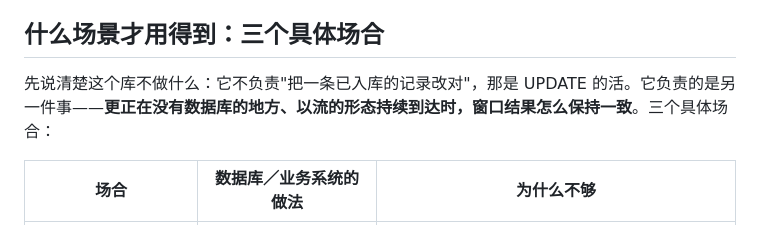
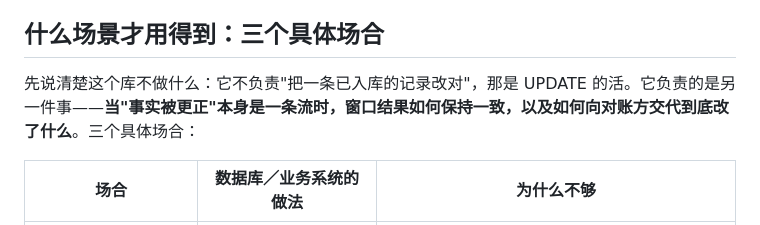
Before and after one commit to LMK-ai-nb/TideWeave, a Markdown page: README.md, the part around the change. Rendered like a GitHub page.

```diff
--- a/README.md
+++ b/README.md
@@ -80,7 +80,7 @@ assert_true(restored.rows() == engine.rows())
 
 ## 什么场景才用得到：三个具体场合
 
-先说清楚这个库不做什么：它不负责"把一条已入库的记录改对"，那是 UPDATE 的活。它负责的是另一件事——**更正在没有数据库的地方、以流的形态持续到达时，窗口结果怎么保持一致**。三个具体场合：
+先说清楚这个库不做什么：它不负责"把一条已入库的记录改对"，那是 UPDATE 的活。它负责的是另一件事——**当"事实被更正"本身是一条流时，窗口结果如何保持一致，以及如何向对账方交代到底改了什么**。三个具体场合：
 
 | 场合 | 数据库／业务系统的做法 | 为什么不够 |
 | --- | --- | --- |
```
Also changed, not shown: README.en.md (+1 -1 lines).
